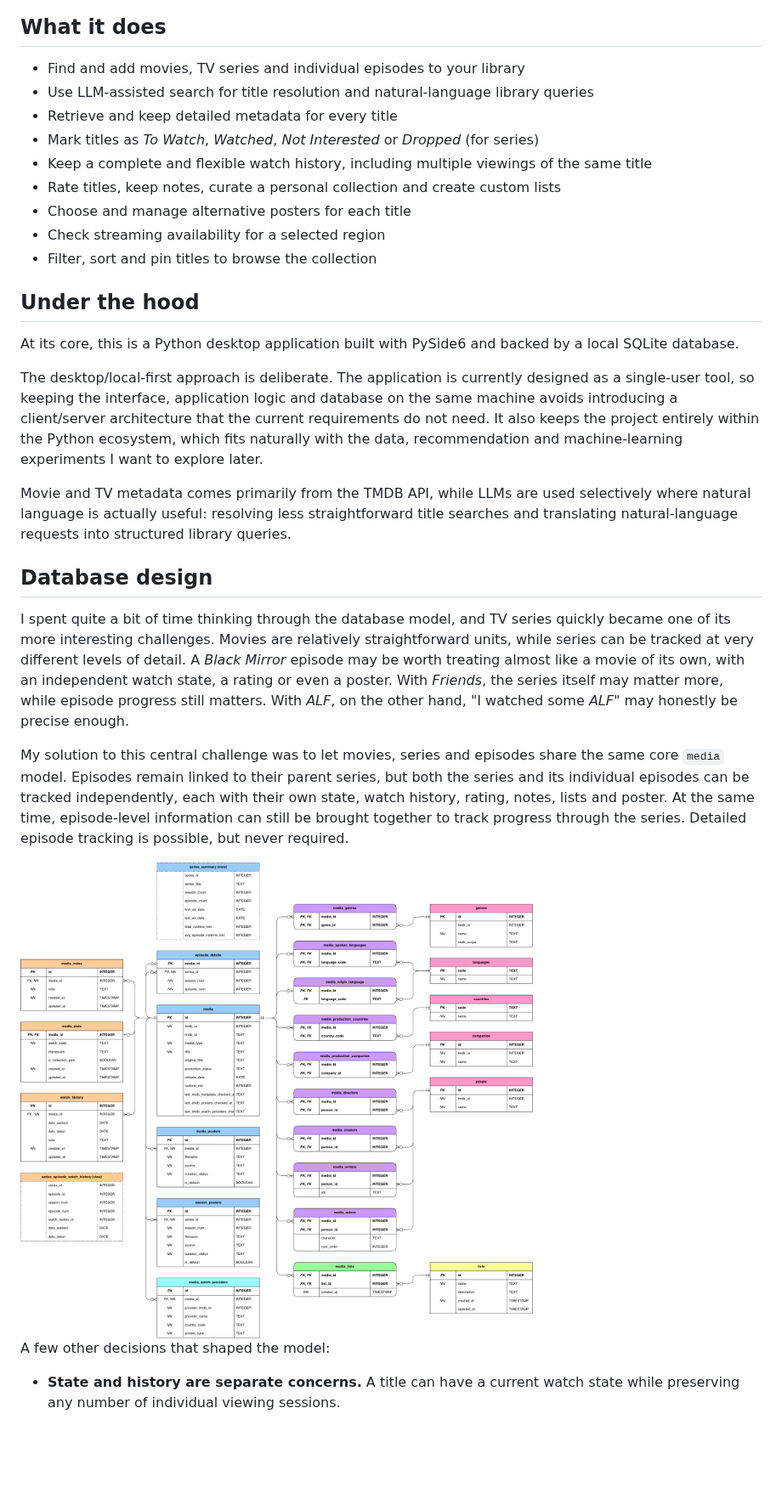
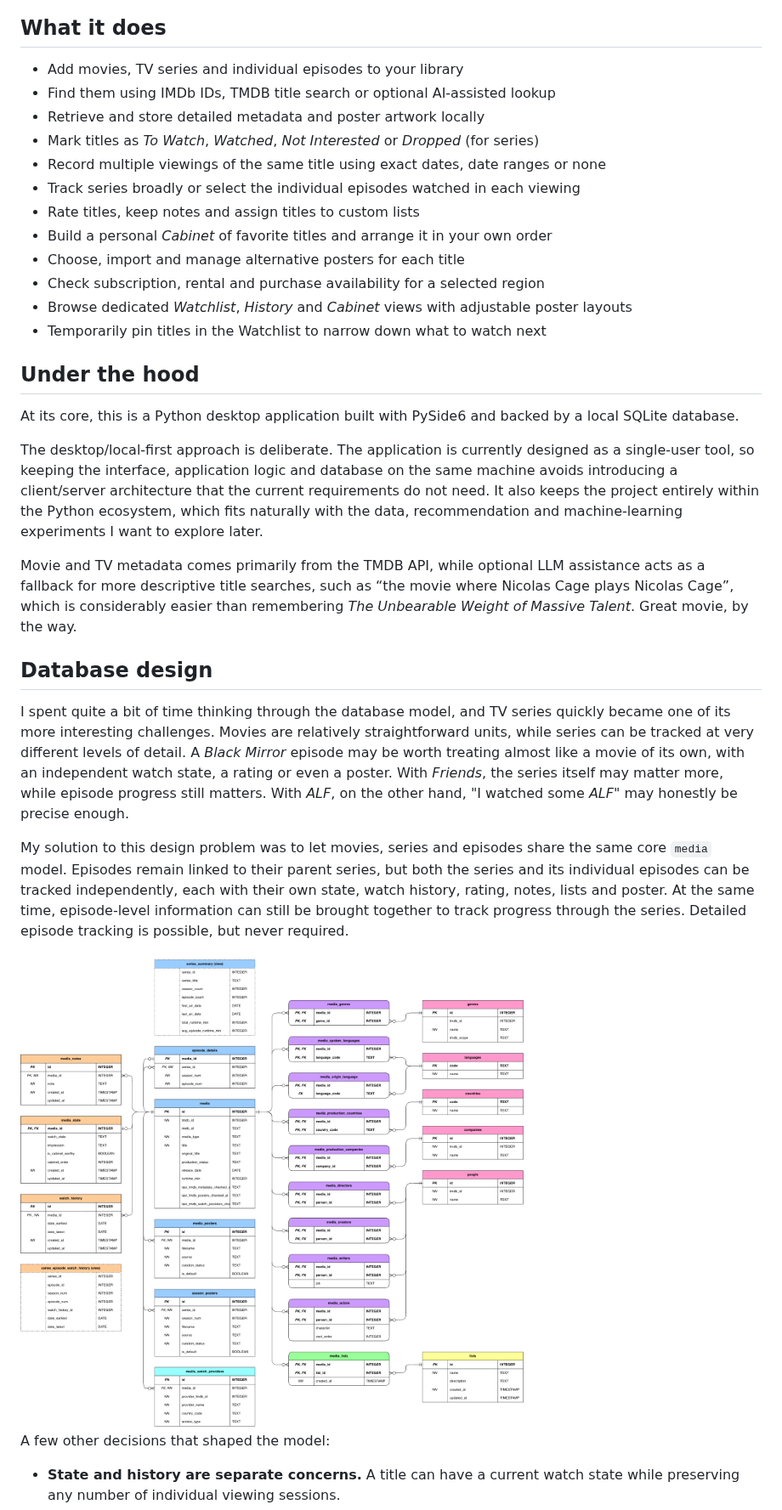
Before and after one commit to paulotosold/my-watchlist-plus, a Markdown page: README.md, the part around one of its changes. Shown at 85% size. Rendered like a GitHub page; pictures changed too: docs/images/database-schema-light.png; blank space fills up the shorter version.

```diff
--- a/README.md
+++ b/README.md
@@ -12,15 +14,18 @@ The result is a clean and enjoyable personal movie and TV series library, simple
 
 ## What it does
 
-- Find and add movies, TV series and individual episodes to your library
-- Use LLM-assisted search for title resolution and natural-language library queries
-- Retrieve and keep detailed metadata for every title
+- Add movies, TV series and individual episodes to your library
+- Find them using IMDb IDs, TMDB title search or optional AI-assisted lookup
+- Retrieve and store detailed metadata and poster artwork locally
 - Mark titles as *To Watch*, *Watched*, *Not Interested* or *Dropped* (for series)
-- Keep a complete and flexible watch history, including multiple viewings of the same title
-- Rate titles, keep notes, curate a personal collection and create custom lists
-- Choose and manage alternative posters for each title
-- Check streaming availability for a selected region
-- Filter, sort and pin titles to browse the collection
+- Record multiple viewings of the same title using exact dates, date ranges or none
+- Track series broadly or select the individual episodes watched in each viewing
+- Rate titles, keep notes and assign titles to custom lists
+- Build a personal *Cabinet* of favorite titles and arrange it in your own order
+- Choose, import and manage alternative posters for each title
+- Check subscription, rental and purchase availability for a selected region
+- Browse dedicated *Watchlist*, *History* and *Cabinet* views with adjustable poster layouts
+- Temporarily pin titles in the Watchlist to narrow down what to watch next
 
 ## Under the hood
 
@@ -28,13 +33,13 @@ At its core, this is a Python desktop application built with PySide6 and backed
 
 The desktop/local-first approach is deliberate. The application is currently designed as a single-user tool, so keeping the interface, application logic and database on the same machine avoids introducing a client/server architecture that the current requirements do not need. It also keeps the project entirely within the Python ecosystem, which fits naturally with the data, recommendation and machine-learning experiments I want to explore later.
 
-Movie and TV metadata comes primarily from the TMDB API, while LLMs are used selectively where natural language is actually useful: resolving less straightforward title searches and translating natural-language requests into structured library queries.
+Movie and TV metadata comes primarily from the TMDB API, while optional LLM assistance acts as a fallback for more descriptive title searches, such as “the movie where Nicolas Cage plays Nicolas Cage”, which is considerably easier than remembering *The Unbearable Weight of Massive Talent*. Great movie, by the way.
 
 ## Database design
 
-I spent quite a bit of time thinking through the database model, and TV series quickly became one of its more interesting challenges. Movies are relatively straightforward units, while series can be tracked at very different levels of detail. A _Black Mirror_ episode may be worth treating almost like a movie of its own, with an independent watch state, a rating or even a poster. With _Friends_, the series itself may matter more, while episode progress still matters. With _ALF_, on the other hand, "I watched some _ALF_" may honestly be precise enough.
+I spent quite a bit of time thinking through the database model, and TV series quickly became one of its more interesting challenges. Movies are relatively straightforward units, while series can be tracked at very different levels of detail. A *Black Mirror* episode may be worth treating almost like a movie of its own, with an independent watch state, a rating or even a poster. With *Friends*, the series itself may matter more, while episode progress still matters. With *ALF*, on the other hand, "I watched some *ALF*" may honestly be precise enough.
 
-My solution to this central challenge was to let movies, series and episodes share the same core `media` model. Episodes remain linked to their parent series, but both the series and its individual episodes can be tracked independently, each with their own state, watch history, rating, notes, lists and poster. At the same time, episode-level information can still be brought together to track progress through the series. Detailed episode tracking is possible, but never required.
+My solution to this design problem was to let movies, series and episodes share the same core `media` model. Episodes remain linked to their parent series, but both the series and its individual episodes can be tracked independently, each with their own state, watch history, rating, notes, lists and poster. At the same time, episode-level information can still be brought together to track progress through the series. Detailed episode tracking is possible, but never required.
 
 <picture>
   <source media="(prefers-color-scheme: dark)" srcset="docs/images/database-schema-dark.png">
```
Also changed, not shown: other parts of README.md (+36 -29 lines), docs/images/database-schema-dark.png, 3 other files.
